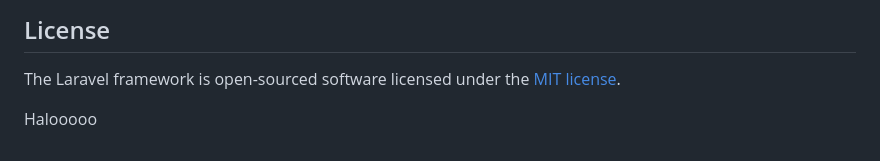
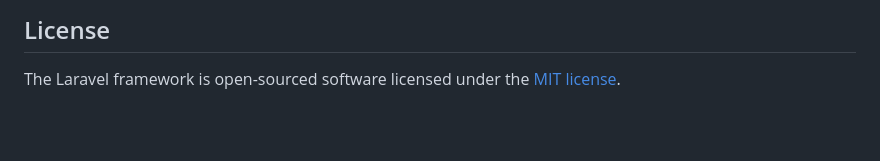
Before and after one commit to yusdi17/Sistem-Pemesanan-Makanan, a Markdown page: README.md, the part around the change. Drawn GitHub-style; blank space fills up the shorter version.

Commit message:
update cek

```diff
--- a/README.md
+++ b/README.md
@@ -64,6 +64,3 @@ If you discover a security vulnerability within Laravel, please send an e-mail t
 ## License
 
 The Laravel framework is open-sourced software licensed under the [MIT license](https://opensource.org/licenses/MIT).
-
-
-Halooooo
```
